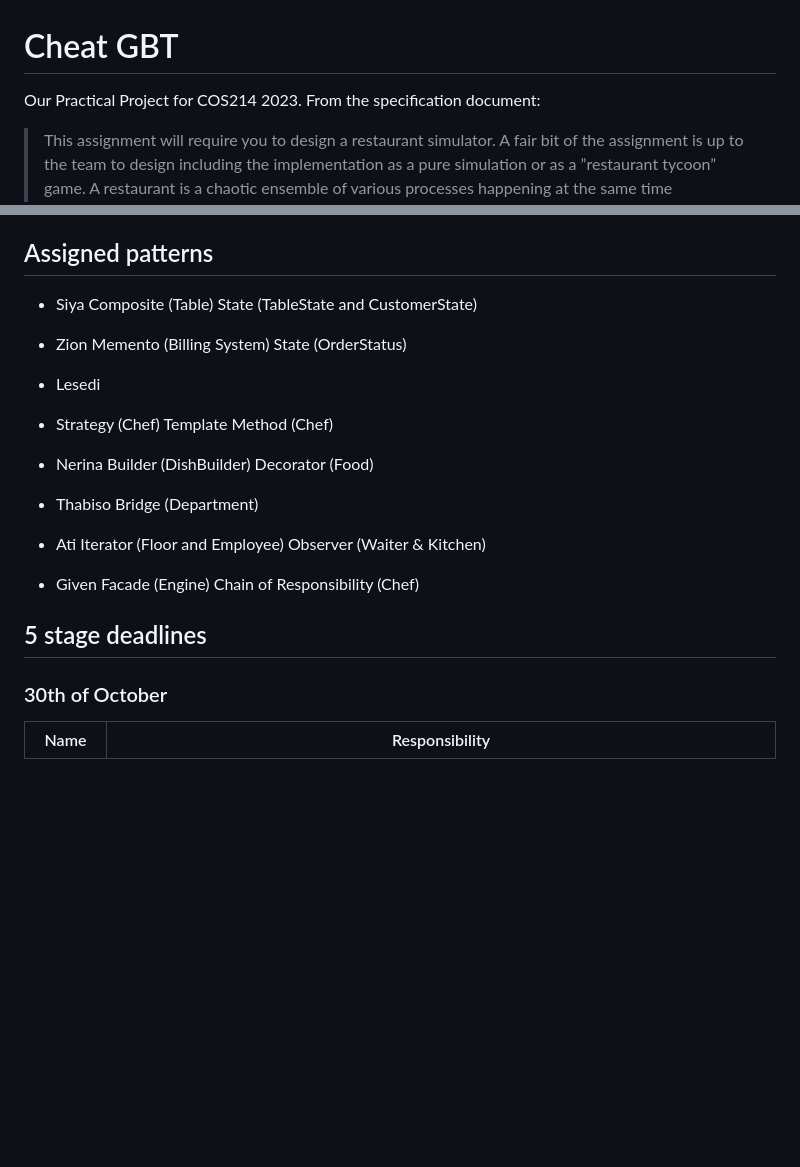
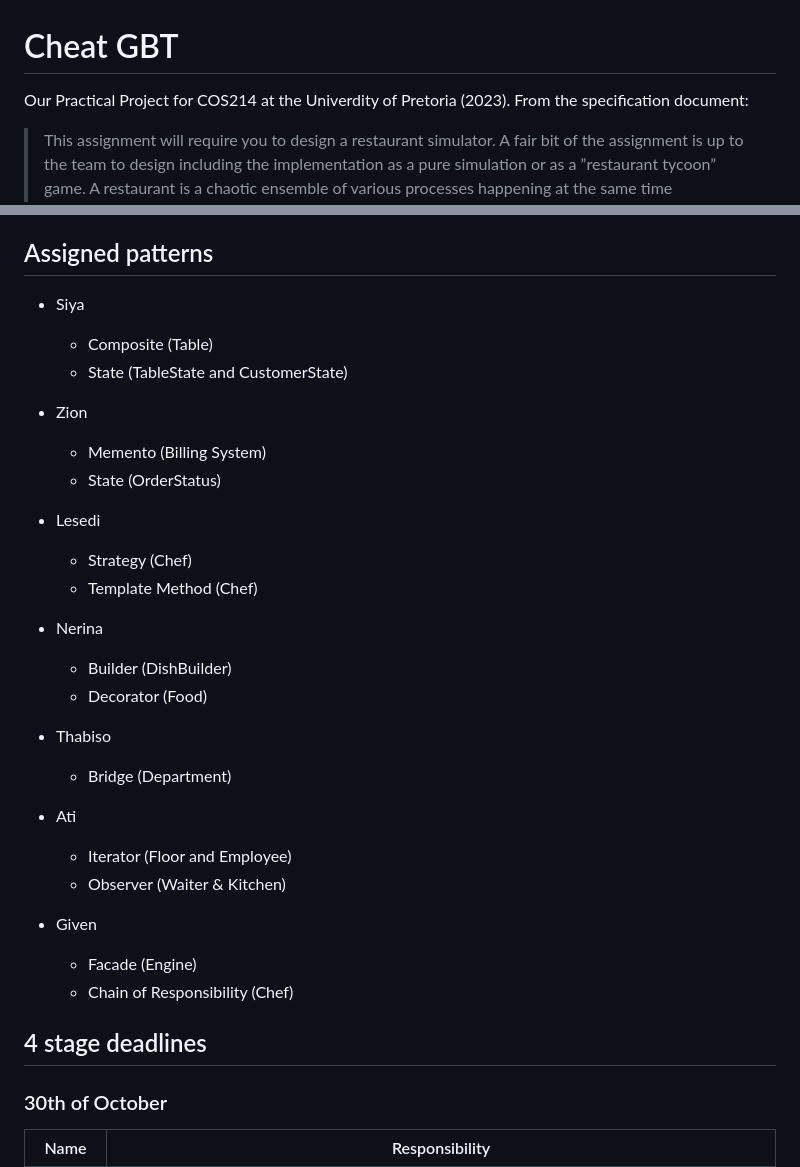
Before and after one commit to GivenChauke/COS214Project, a Markdown page: README.md, 2 parts joined by grey strips. Rendered like a GitHub page; blank space fills up the shorter version.

```diff
--- a/README.md
+++ b/README.md
@@ -1,7 +1,6 @@
 # Cheat GBT
 
-Our Practical Project for COS214 2023.
-From the specification document:
+Our Practical Project for COS214 at the Univerdity of Pretoria (2023). From the specification document:
 > This assignment will require you to design a restaurant simulator. A fair bit of the assignment is up to the team to design including the implementation as a pure simulation or as a ”restaurant tycoon” game. A restaurant is a chaotic ensemble of various processes happening at the same time (Multithreading is not required) to result in the production and sale of food to customers. These processes can be small, from being seated at a table, to massive processes such as the cooking of food at various workstations and being passed between chefs. For the purpose of this assignment we will be dealing primarily with two distinct areas, the floor and the kitchen, of the restaurant and how they must communicate.
 
 ## Contributions by:
@@ -31,34 +30,34 @@ Mr. Thabiso Matau  | u22609254)
 
 ## Assigned patterns
 * Siya
-Composite (Table)
-State (TableState and CustomerState)
+  * Composite (Table)
+  * State (TableState and CustomerState)
 
 
 * Zion
-Memento (Billing System)
-State (OrderStatus)
+  * Memento (Billing System)
+  * State (OrderStatus)
 
 * Lesedi
-- Strategy (Chef)
-Template Method (Chef)
+  * Strategy (Chef)
+  * Template Method (Chef)
 
 * Nerina
-Builder (DishBuilder)
-Decorator (Food)
+  * Builder (DishBuilder)
+  * Decorator (Food)
 
 * Thabiso
-Bridge (Department)
+  * Bridge (Department)
 
 * Ati
-Iterator (Floor and Employee)
-Observer (Waiter & Kitchen)
+  * Iterator (Floor and Employee)
+  * Observer (Waiter & Kitchen)
 
 * Given
-Facade (Engine)
-Chain of Responsibility (Chef)
+  * Facade (Engine)
+  * Chain of Responsibility (Chef)
 
-## 5 stage deadlines
+## 4 stage deadlines
 
 ### 30th of October
 Name  | Responsibility
```
Also changed, not shown: other parts of README.md (+6 -6 lines).
